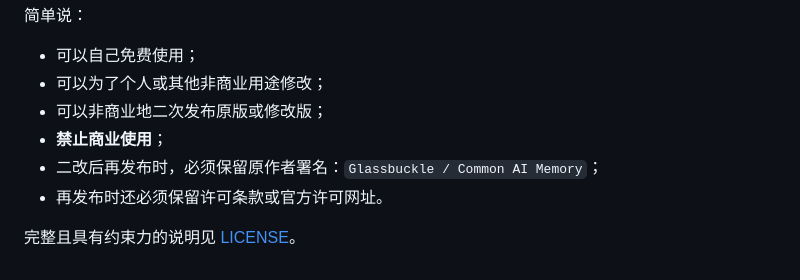
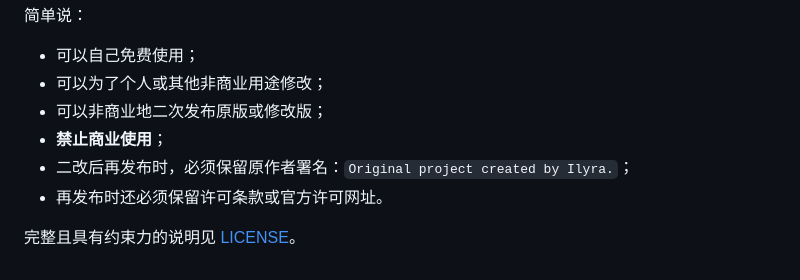
Before and after one commit to IlyraVale/common-ai-memory, a Markdown page: README.zh-CN.md, the part around the change. GitHub-like rendering.

Commit message:
docs: update Chinese README author attribution to Ilyra

```diff
--- a/README.zh-CN.md
+++ b/README.zh-CN.md
@@ -278,7 +278,7 @@ Common AI Memory 采用 **PolyForm Noncommercial License 1.0.0**，属于“源
 - 可以为了个人或其他非商业用途修改；
 - 可以非商业地二次发布原版或修改版；
 - **禁止商业使用**；
-- 二改后再发布时，必须保留原作者署名：`Glassbuckle / Common AI Memory`；
+- 二改后再发布时，必须保留原作者署名：`Original project created by Ilyra.`；
 - 再发布时还必须保留许可条款或官方许可网址。
 
 完整且具有约束力的说明见 [LICENSE](LICENSE)。
```
